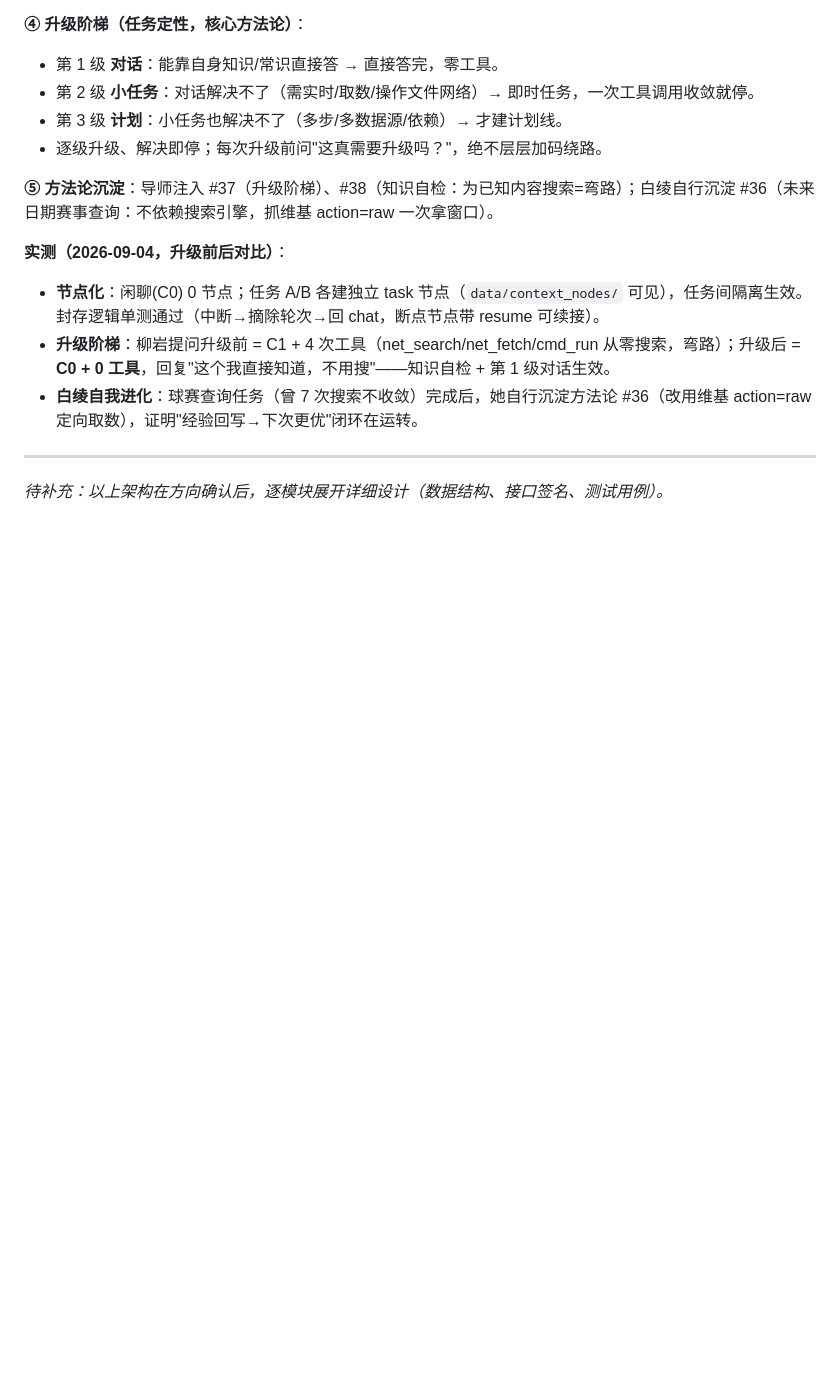
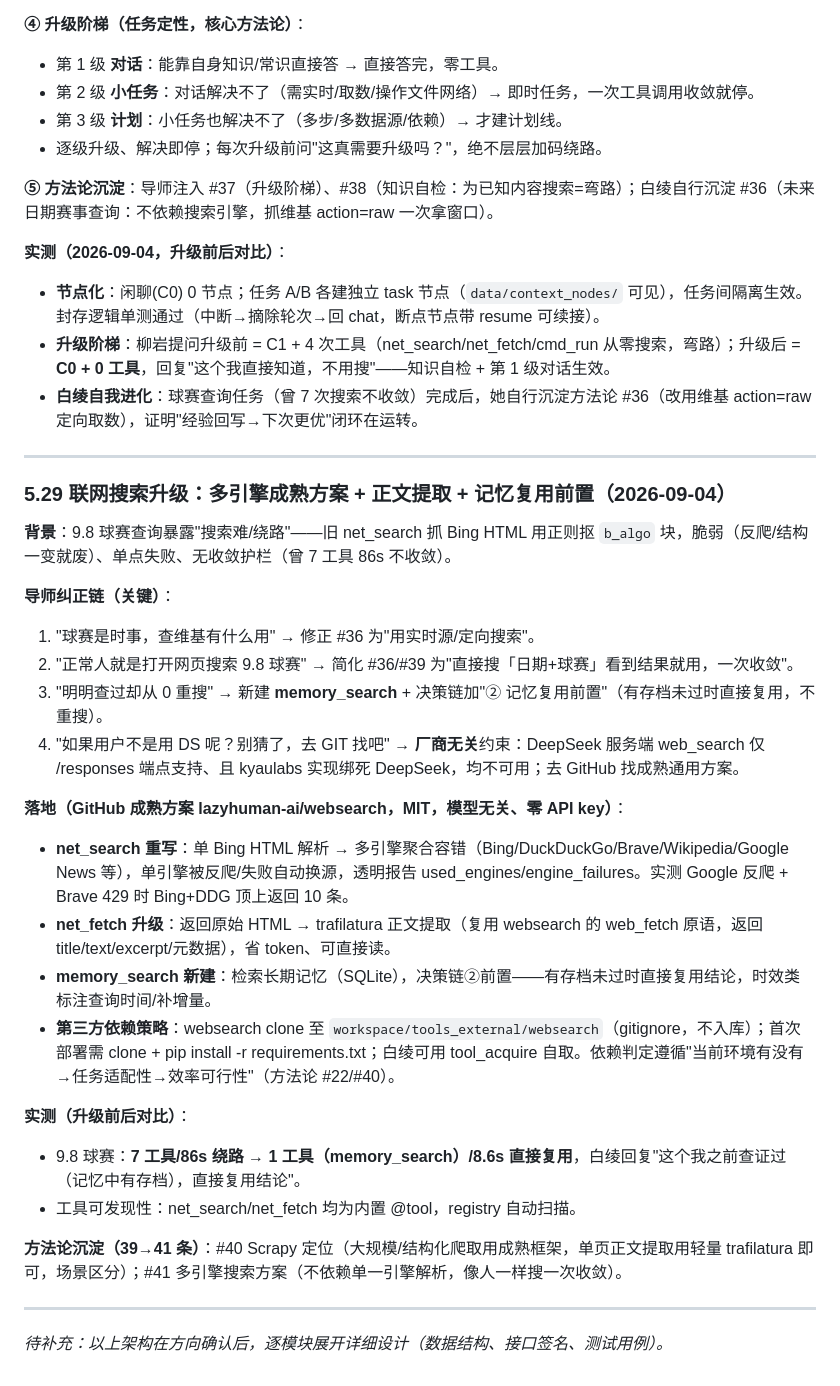
Before and after one commit to helloajunjie-ui/mememe, a Markdown page: 设计文档.md, the part around the change. Drawn GitHub-style; blank space fills up the shorter version.

Commit message:
文档: 5.29 联网搜索升级（多引擎+正文提取+记忆复用前置+Scrapy 定位）

```diff
--- a/设计文档.md
+++ b/设计文档.md
@@ -1579,4 +1579,28 @@ F:\me\self-agent\
 
 ---
 
+### 5.29 联网搜索升级：多引擎成熟方案 + 正文提取 + 记忆复用前置（2026-09-04）
+
+**背景**：9.8 球赛查询暴露"搜索难/绕路"——旧 net_search 抓 Bing HTML 用正则抠 `b_algo` 块，脆弱（反爬/结构一变就废）、单点失败、无收敛护栏（曾 7 工具 86s 不收敛）。
+
+**导师纠正链（关键）**：
+1. "球赛是时事，查维基有什么用" → 修正 #36 为"用实时源/定向搜索"。
+2. "正常人就是打开网页搜索 9.8 球赛" → 简化 #36/#39 为"直接搜「日期+球赛」看到结果就用，一次收敛"。
+3. "明明查过却从 0 重搜" → 新建 **memory_search** + 决策链加"② 记忆复用前置"（有存档未过时直接复用，不重搜）。
+4. "如果用户不是用 DS 呢？别猜了，去 GIT 找吧" → **厂商无关**约束：DeepSeek 服务端 web_search 仅 /responses 端点支持、且 kyaulabs 实现绑死 DeepSeek，均不可用；去 GitHub 找成熟通用方案。
+
+**落地（GitHub 成熟方案 lazyhuman-ai/websearch，MIT，模型无关、零 API key）**：
+- **net_search 重写**：单 Bing HTML 解析 → 多引擎聚合容错（Bing/DuckDuckGo/Brave/Wikipedia/Google News 等），单引擎被反爬/失败自动换源，透明报告 used_engines/engine_failures。实测 Google 反爬 + Brave 429 时 Bing+DDG 顶上返回 10 条。
+- **net_fetch 升级**：返回原始 HTML → trafilatura 正文提取（复用 websearch 的 web_fetch 原语，返回 title/text/excerpt/元数据），省 token、可直接读。
+- **memory_search 新建**：检索长期记忆（SQLite），决策链②前置——有存档未过时直接复用结论，时效类标注查询时间/补增量。
+- **第三方依赖策略**：websearch clone 至 `workspace/tools_external/websearch`（gitignore，不入库）；首次部署需 clone + pip install -r requirements.txt；白绫可用 tool_acquire 自取。依赖判定遵循"当前环境有没有→任务适配性→效率可行性"（方法论 #22/#40）。
+
+**实测（升级前后对比）**：
+- 9.8 球赛：**7 工具/86s 绕路 → 1 工具（memory_search）/8.6s 直接复用**，白绫回复"这个我之前查证过（记忆中有存档），直接复用结论"。
+- 工具可发现性：net_search/net_fetch 均为内置 @tool，registry 自动扫描。
+
+**方法论沉淀（39→41 条）**：#40 Scrapy 定位（大规模/结构化爬取用成熟框架，单页正文提取用轻量 trafilatura 即可，场景区分）；#41 多引擎搜索方案（不依赖单一引擎解析，像人一样搜一次收敛）。
+
+---
+
 *待补充：以上架构在方向确认后，逐模块展开详细设计（数据结构、接口签名、测试用例）。*
```
